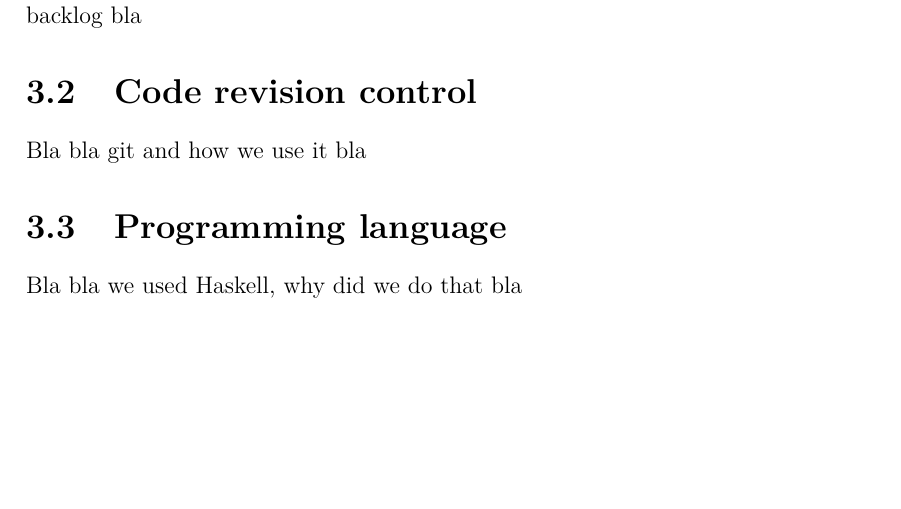
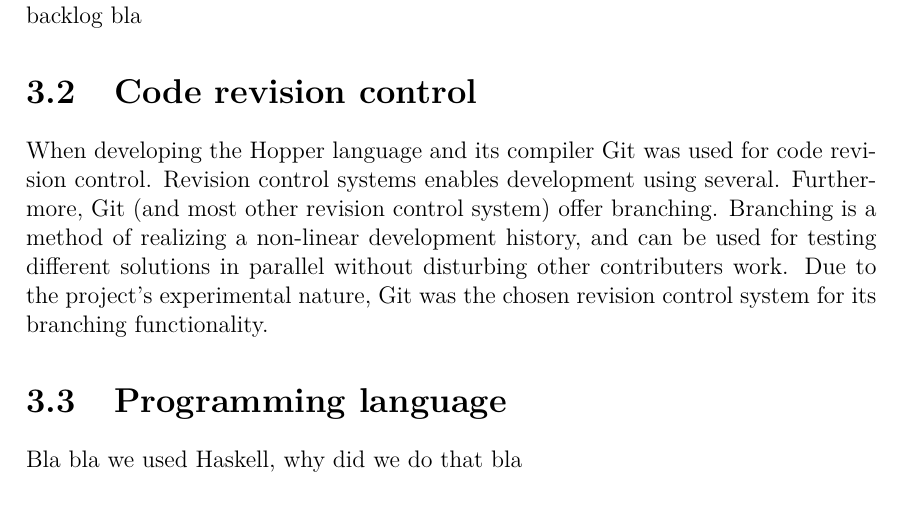
Before and after one commit to jarmar/DATX02-15-29-report, a LaTeX thesis (report/Main.tex, which reads report/include/Methods_git.tex): part of page 19 of 33, cut so that both start at the same text, the shorter picture padded with empty space. Compiled offline with pdfLaTeX.

Commit message:
Wrote some about git

```diff
--- a/report/include/Methods_git.tex
+++ b/report/include/Methods_git.tex
@@ -1,3 +1,8 @@
 \section{Code revision control}
 
-Bla bla git and how we use it bla
+When developing the Hopper language and its compiler Git was used for code revision control.
+Revision control systems enables development using several. Furthermore, Git (and most other
+revision control system) offer branching. Branching is a method of realizing a non-linear
+development history, and can be used for testing different solutions in parallel without
+disturbing other contributers work. Due to the project's experimental nature, Git was the
+chosen revision control system for its branching functionality.
```
